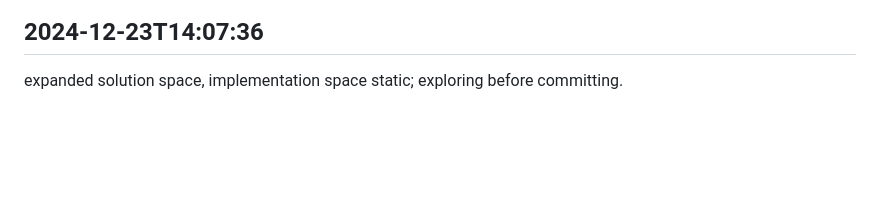
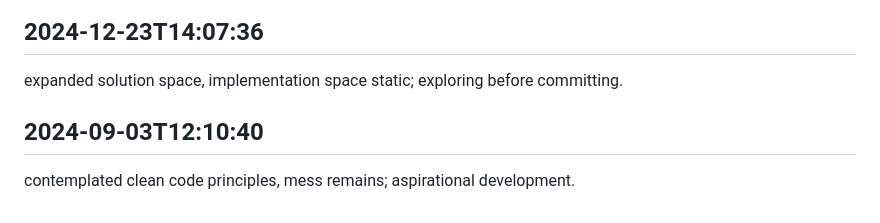
Before and after one commit to mrsandy1965/colabrate, a Markdown page: worklog.md, the part around the change. Drawn GitHub-style; blank space fills up the shorter version.

Commit message:
job all done

```diff
--- a/worklog.md
+++ b/worklog.md
@@ -2913,3 +2913,6 @@ evaluated trade-offs, decisions pending; weighing options is progress too.
 
 ## 2024-12-23T14:07:36
 expanded solution space, implementation space static; exploring before committing.
+
+## 2024-09-03T12:10:40
+contemplated clean code principles, mess remains; aspirational development.
```
